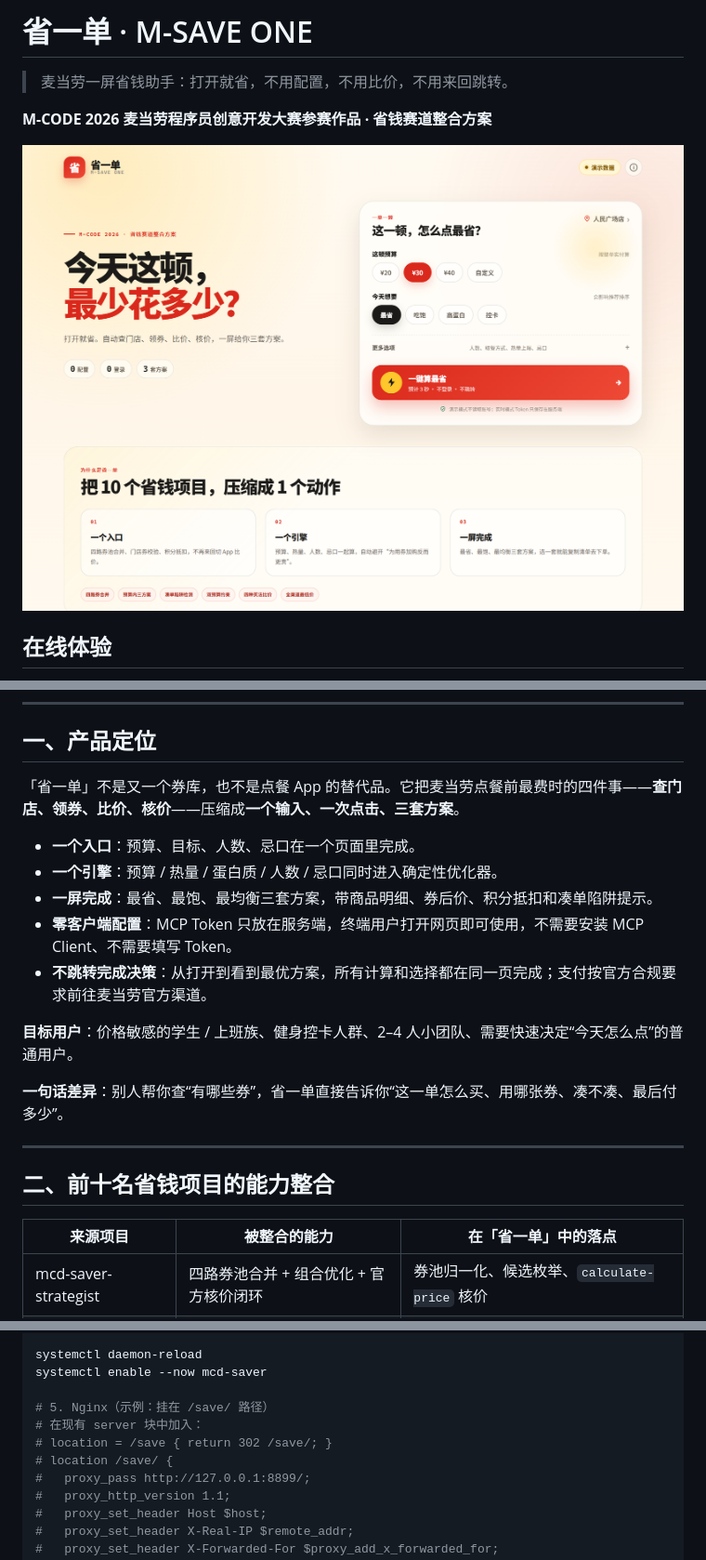
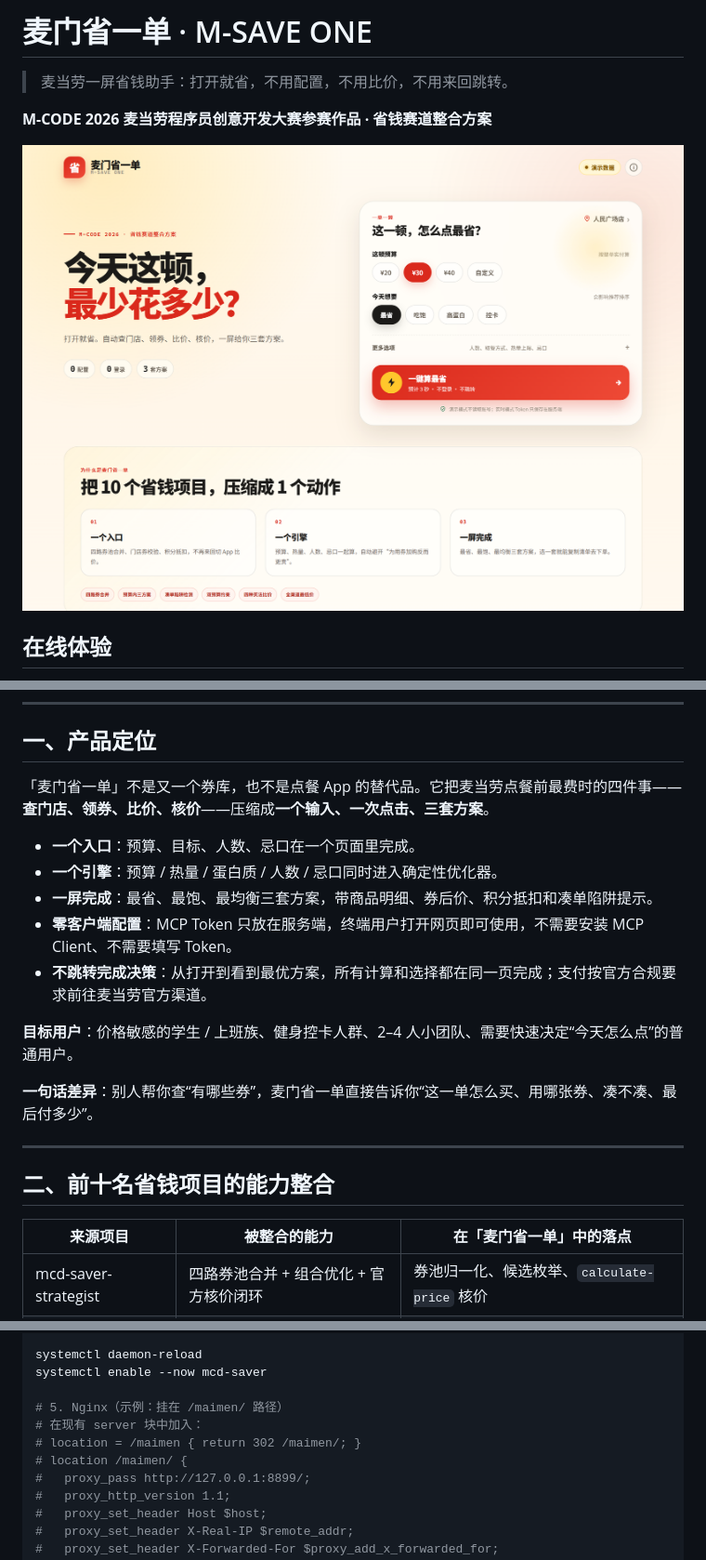
Before and after one commit to yeheheheh/maimen-save-one, a Markdown page: README.md, 3 parts joined by grey strips. Shown at 93% size. Drawn GitHub-style; pictures changed too: docs/screenshot.png.

Commit message:
refactor: rename product to Maimen Save One

```diff
--- a/README.md
+++ b/README.md
@@ -1,4 +1,4 @@
-# 省一单 · M-SAVE ONE
+# 麦门省一单 · M-SAVE ONE
 
 > 麦当劳一屏省钱助手：打开就省，不用配置，不用比价，不用来回跳转。
 
@@ -21,7 +21,7 @@
 
 ## 一、产品定位
 
-「省一单」不是又一个券库，也不是点餐 App 的替代品。它把麦当劳点餐前最费时的四件事——**查门店、领券、比价、核价**——压缩成**一个输入、一次点击、三套方案**。
+「麦门省一单」不是又一个券库，也不是点餐 App 的替代品。它把麦当劳点餐前最费时的四件事——**查门店、领券、比价、核价**——压缩成**一个输入、一次点击、三套方案**。
 
 - **一个入口**：预算、目标、人数、忌口在一个页面里完成。
 - **一个引擎**：预算 / 热量 / 蛋白质 / 人数 / 忌口同时进入确定性优化器。
@@ -31,13 +31,13 @@
 
 **目标用户**：价格敏感的学生 / 上班族、健身控卡人群、2–4 人小团队、需要快速决定“今天怎么点”的普通用户。
 
-**一句话差异**：别人帮你查“有哪些券”，省一单直接告诉你“这一单怎么买、用哪张券、凑不凑、最后付多少”。
+**一句话差异**：别人帮你查“有哪些券”，麦门省一单直接告诉你“这一单怎么买、用哪张券、凑不凑、最后付多少”。
 
 ---
 
 ## 二、前十名省钱项目的能力整合
 
-| 来源项目 | 被整合的能力 | 在「省一单」中的落点 |
+| 来源项目 | 被整合的能力 | 在「麦门省一单」中的落点 |
 |---|---|---|
 | mcd-saver-strategist | 四路券池合并 + 组合优化 + 官方核价闭环 | 券池归一化、候选枚举、`calculate-price` 核价 |
 | mcd-budget-meal | 预算内多份餐单、换饮料重算 | 三套预算内方案、加购/替换后的重新求解 |
@@ -234,10 +234,10 @@ EOF
 systemctl daemon-reload
 systemctl enable --now mcd-saver
 
-# 5. Nginx（示例：挂在 /save/ 路径）
+# 5. Nginx（示例：挂在 /maimen/ 路径）
 # 在现有 server 块中加入：
-# location = /save { return 302 /save/; }
-# location /save/ {
+# location = /maimen { return 302 /maimen/; }
+# location /maimen/ {
 #   proxy_pass http://127.0.0.1:8899/;
 #   proxy_http_version 1.1;
 #   proxy_set_header Host $host;
```
Also changed, not shown: other parts of README.md (+7 -7 lines), MCP_INTEGRATION.md (+1 -1 lines), 8 other files.
